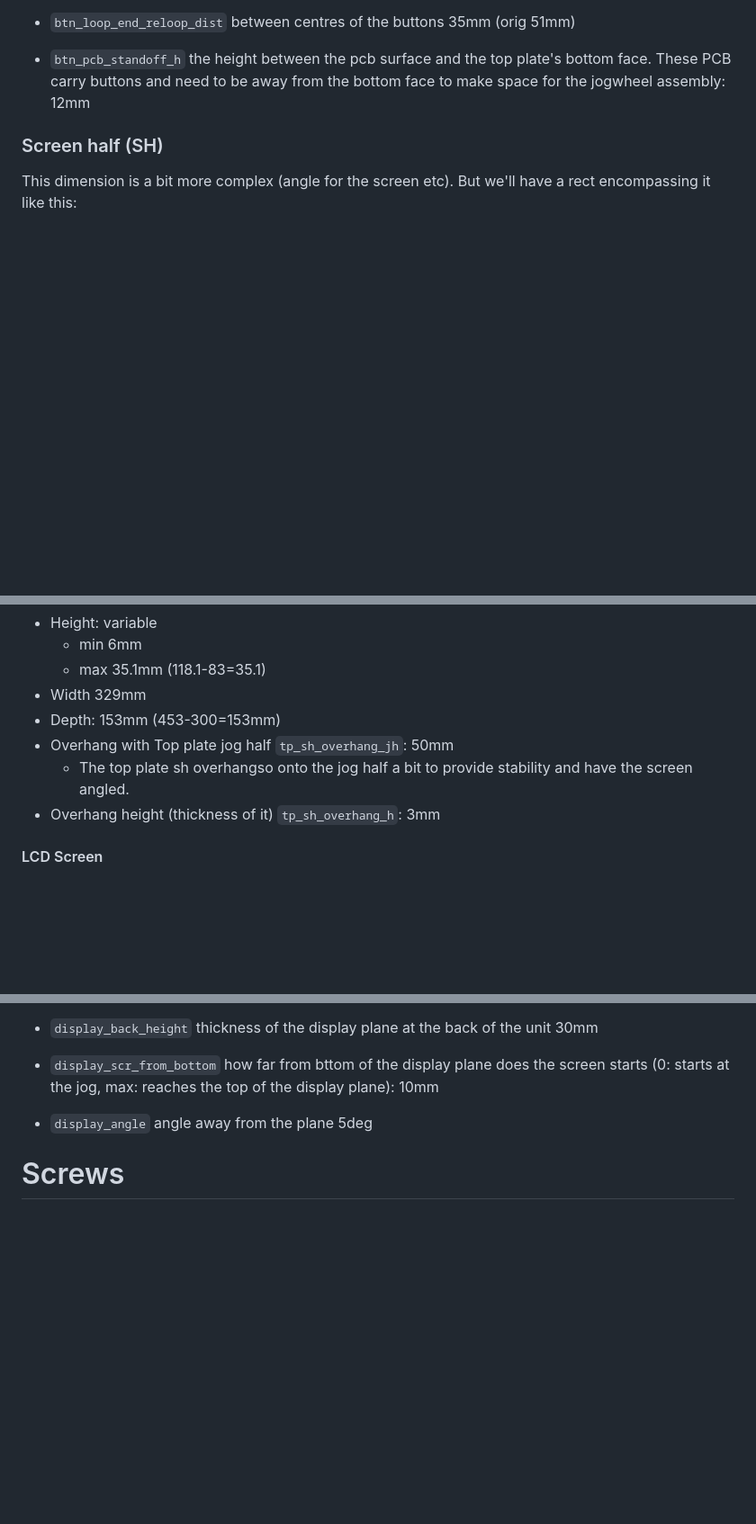
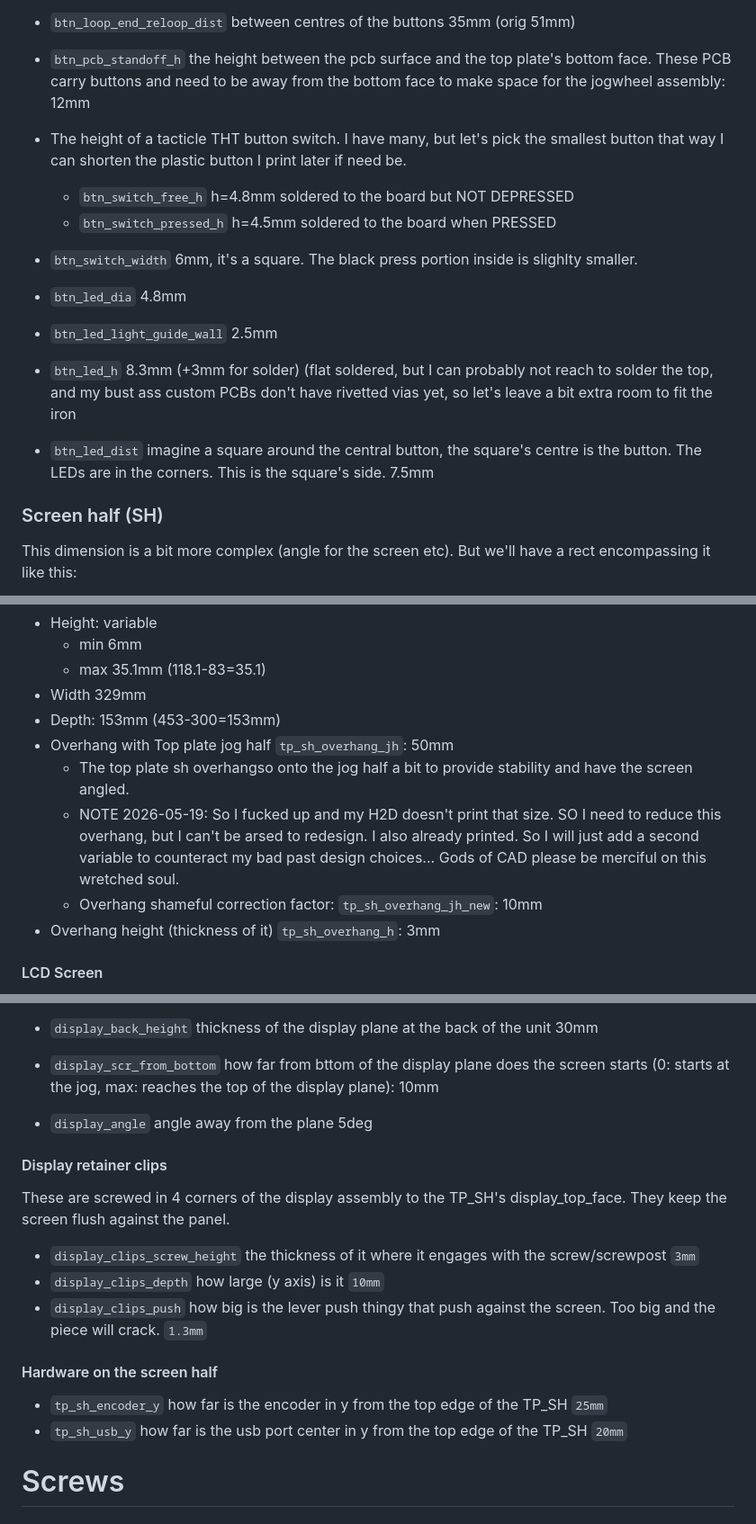
Before and after one commit to usr-ein/TriMixxx, a Markdown page: ref_sizes/dims.md, 3 parts joined by grey strips. Shown at 90% size. Drawn GitHub-style; blank space fills up the shorter version.

```diff
--- a/ref_sizes/dims.md
+++ b/ref_sizes/dims.md
@@ -114,6 +137,14 @@ Derived from modelling:
 - `btn_loop_end_reloop_dist` between centres of the buttons 35mm (orig 51mm)
 
 - `btn_pcb_standoff_h` the height between the pcb surface and the top plate's bottom face. These PCB carry buttons and need to be away from the bottom face to make space for the jogwheel assembly: 12mm
+- The height of a tacticle THT button switch. I have many, but let's pick the smallest button that way I can shorten the plastic button I print later if need be.
+  - `btn_switch_free_h` h=4.8mm soldered to the board but NOT DEPRESSED
+  - `btn_switch_pressed_h` h=4.5mm soldered to the board when PRESSED
+- `btn_switch_width` 6mm, it's a square. The black press portion inside is slighlty smaller.
+- `btn_led_dia` 4.8mm
+- `btn_led_light_guide_wall` 2.5mm
+- `btn_led_h` 8.3mm (+3mm for solder) (flat soldered, but I can probably not reach to solder the top, and my bust ass custom PCBs don't have rivetted vias yet, so let's leave a bit extra room to fit the iron
+- `btn_led_dist` imagine a square around the central button, the square's centre is the button. The LEDs are in the corners. This is the square's side. 7.5mm
 
 ### Screen half (SH)
 
@@ -127,6 +158,8 @@ But we'll have a rect encompassing it like this:
 - Depth: 153mm (453-300=153mm)
 - Overhang with Top plate jog half `tp_sh_overhang_jh`: 50mm
 	- The top plate sh overhangso onto the jog half a bit to provide stability and have the screen angled.
+	- NOTE 2026-05-19: So I fucked up and my H2D doesn't print that size. SO I need to reduce this overhang, but I can't be arsed to redesign. I also already printed. So I will just add a second variable to counteract my bad past design choices... Gods of CAD please be merciful on this wretched soul.
+	-  Overhang shameful correction factor: `tp_sh_overhang_jh_new`: 10mm
 - Overhang height (thickness of it) `tp_sh_overhang_h`: 3mm
 
 #### LCD Screen
@@ -159,6 +192,19 @@ The rect inside the screen half that contains the display
 - `display_scr_from_bottom` how far from bttom of the display plane does the screen starts (0: starts at the jog, max: reaches the top of the display plane): 10mm
 - `display_angle` angle away from the plane 5deg
 
+#### Display retainer clips
+
+These are screwed in 4 corners of the display assembly to the TP_SH's display_top_face. They keep the screen flush against the panel.
+
+- `display_clips_screw_height` the thickness of it where it engages with the screw/screwpost `3mm`
+- `display_clips_depth` how large (y axis) is it `10mm`
+- `display_clips_push` how big is the lever push thingy that push against the screen. Too big and the piece will crack. `1.3mm`
+
+#### Hardware on the screen half
+
+- `tp_sh_encoder_y` how far is the encoder in y from the top edge of the TP_SH `25mm`
+- `tp_sh_usb_y` how far is the usb port center in y from the top edge of the TP_SH `20mm`
+
 # Screws
 
 ## Screws between Top Plate and Bottom Tub
```
Also changed, not shown: other parts of ref_sizes/dims.md (+24 -1 lines).
